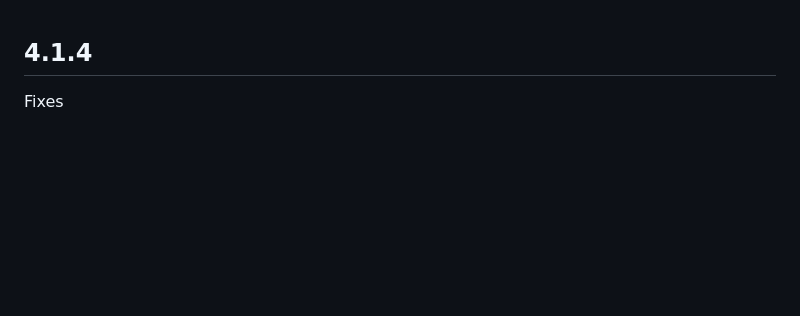
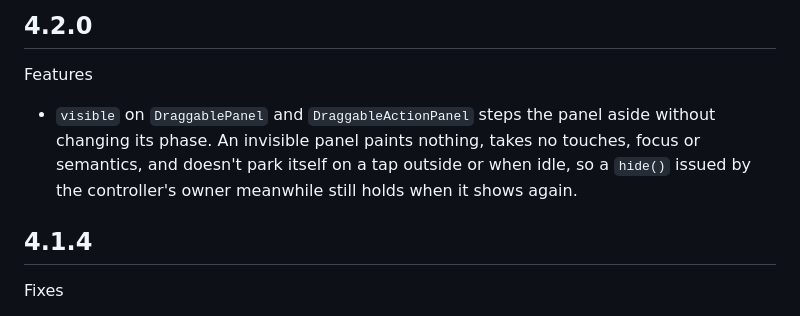
Before and after one commit to yelmuratoff/draggable_panel, a Markdown page: CHANGELOG.md, the part around the change. GitHub-like rendering; blank space fills up the shorter version.

Commit message:
docs(changelog): add 4.2.0 feature

```diff
--- a/CHANGELOG.md
+++ b/CHANGELOG.md
@@ -1,3 +1,13 @@
+## 4.2.0
+
+Features
+
+- `visible` on `DraggablePanel` and `DraggableActionPanel` steps the panel
+  aside without changing its phase. An invisible panel paints nothing, takes no
+  touches, focus or semantics, and doesn't park itself on a tap outside or when
+  idle, so a `hide()` issued by the controller's owner meanwhile still holds
+  when it shows again.
+
 ## 4.1.4
 
 Fixes
```
